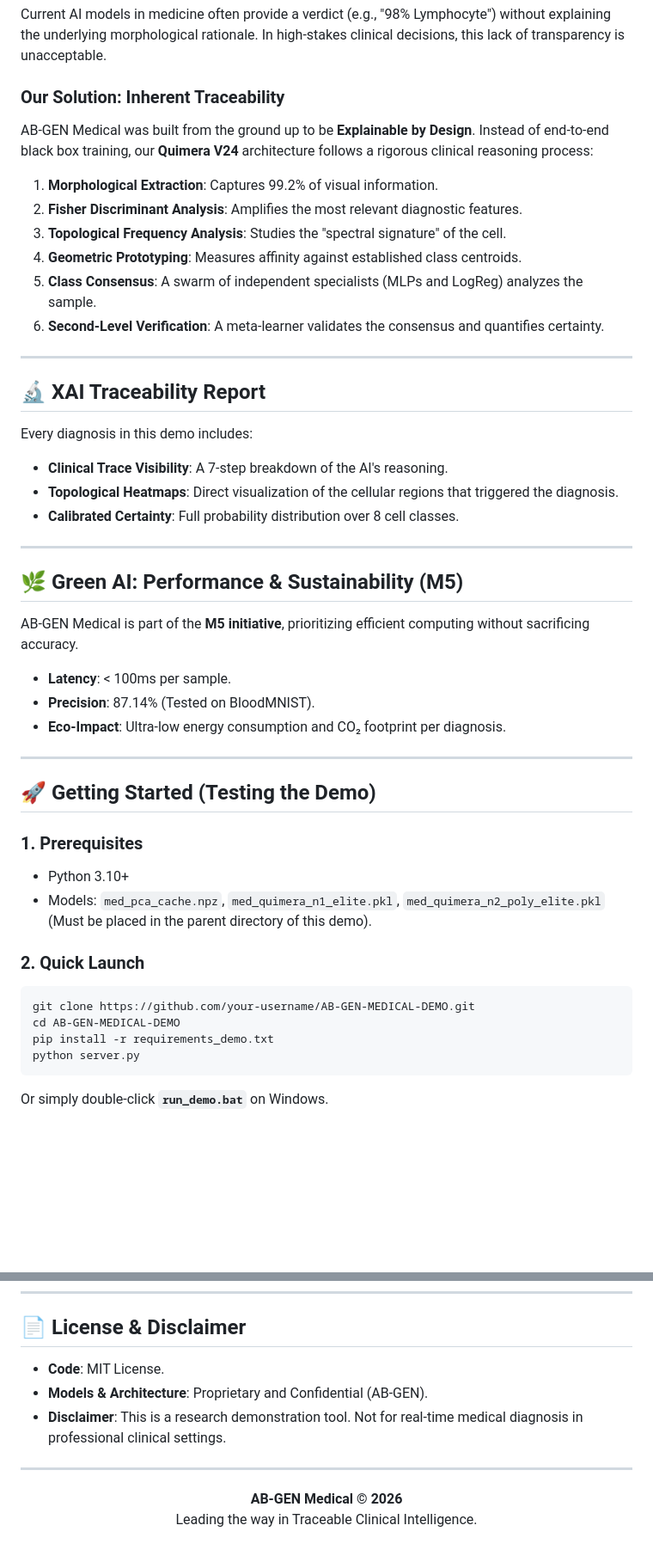
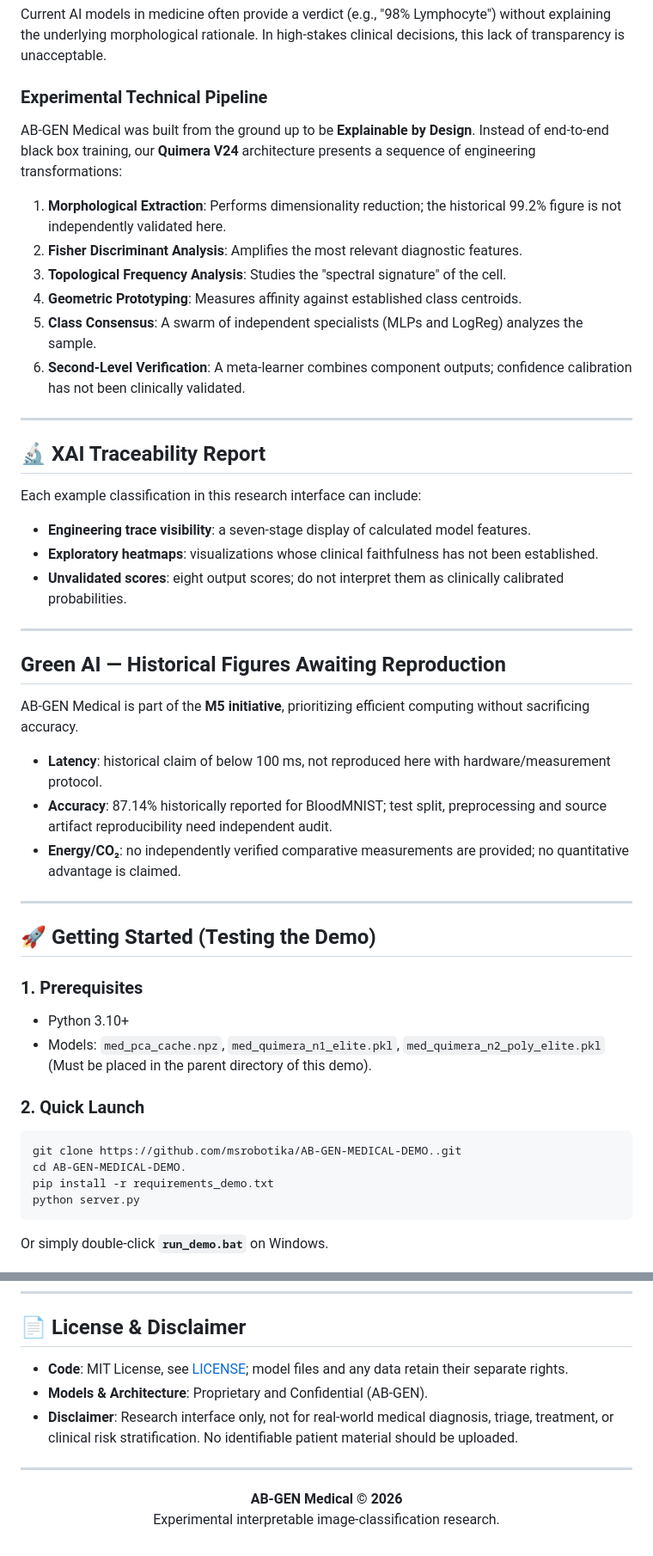
Before and after one commit to msrobotika/AB-GEN-MEDICAL-DEMO., a Markdown page: README.md, 2 parts joined by grey strips. Shown at 86% size. Rendered like a GitHub page; blank space fills up the shorter version.

Commit message:
docs(medical): replace unvalidated diagnosis/accuracy claims with explicit experimental scope

````diff
--- a/README.md
+++ b/README.md
@@ -17,30 +20,30 @@ The adoption of Artificial Intelligence in clinical environments is often hinder
 ## 💡 The Problem: Medical "Black Boxes"
 Current AI models in medicine often provide a verdict (e.g., "98% Lymphocyte") without explaining the underlying morphological rationale. In high-stakes clinical decisions, this lack of transparency is unacceptable.
 
-### Our Solution: Inherent Traceability
-AB-GEN Medical was built from the ground up to be **Explainable by Design**. Instead of end-to-end black box training, our **Quimera V24** architecture follows a rigorous clinical reasoning process:
-1. **Morphological Extraction**: Captures 99.2% of visual information.
+### Experimental Technical Pipeline
+AB-GEN Medical was built from the ground up to be **Explainable by Design**. Instead of end-to-end black box training, our **Quimera V24** architecture presents a sequence of engineering transformations:
+1. **Morphological Extraction**: Performs dimensionality reduction; the historical 99.2% figure is not independently validated here.
 2. **Fisher Discriminant Analysis**: Amplifies the most relevant diagnostic features.
 3. **Topological Frequency Analysis**: Studies the "spectral signature" of the cell.
 4. **Geometric Prototyping**: Measures affinity against established class centroids.
 5. **Class Consensus**: A swarm of independent specialists (MLPs and LogReg) analyzes the sample.
-6. **Second-Level Verification**: A meta-learner validates the consensus and quantifies certainty.
+6. **Second-Level Verification**: A meta-learner combines component outputs; confidence calibration has not been clinically validated.
 
 ---
 
 ## 🔬 XAI Traceability Report
-Every diagnosis in this demo includes:
-- **Clinical Trace Visibility**: A 7-step breakdown of the AI's reasoning.
-- **Topological Heatmaps**: Direct visualization of the cellular regions that triggered the diagnosis.
-- **Calibrated Certainty**: Full probability distribution over 8 cell classes.
+Each example classification in this research interface can include:
+- **Engineering trace visibility**: a seven-stage display of calculated model features.
+- **Exploratory heatmaps**: visualizations whose clinical faithfulness has not been established.
+- **Unvalidated scores**: eight output scores; do not interpret them as clinically calibrated probabilities.
 
 ---
 
-## 🌿 Green AI: Performance & Sustainability (M5)
+## Green AI — Historical Figures Awaiting Reproduction
 AB-GEN Medical is part of the **M5 initiative**, prioritizing efficient computing without sacrificing accuracy.
-- **Latency**: < 100ms per sample.
-- **Precision**: 87.14% (Tested on BloodMNIST).
-- **Eco-Impact**: Ultra-low energy consumption and CO₂ footprint per diagnosis.
+- **Latency**: historical claim of below 100 ms, not reproduced here with hardware/measurement protocol.
+- **Accuracy**: 87.14% historically reported for BloodMNIST; test split, preprocessing and source artifact reproducibility need independent audit.
+- **Energy/CO₂**: no independently verified comparative measurements are provided; no quantitative advantage is claimed.
 
 ---
 
@@ -52,8 +55,8 @@ AB-GEN Medical is part of the **M5 initiative**, prioritizing efficient computin
 
 ### 2. Quick Launch
 ```bash
-git clone https://github.com/your-username/AB-GEN-MEDICAL-DEMO.git
-cd AB-GEN-MEDICAL-DEMO
+git clone https://github.com/msrobotika/AB-GEN-MEDICAL-DEMO..git
+cd AB-GEN-MEDICAL-DEMO.
 pip install -r requirements_demo.txt
 python server.py
 ```
@@ -73,13 +76,13 @@ The engine consists of a "Blind Inference" pipeline separated from the training
 ---
 
 ## 📄 License & Disclaimer
-- **Code**: MIT License.
+- **Code**: MIT License, see [LICENSE](LICENSE); model files and any data retain their separate rights.
 - **Models & Architecture**: Proprietary and Confidential (AB-GEN).
-- **Disclaimer**: This is a research demonstration tool. Not for real-time medical diagnosis in professional clinical settings.
+- **Disclaimer**: Research interface only, not for real-world medical diagnosis, triage, treatment, or clinical risk stratification. No identifiable patient material should be uploaded.
 
 ---
 
 <p align="center">
   <strong>AB-GEN Medical © 2026</strong><br>
-  Leading the way in Traceable Clinical Intelligence.
+  Experimental interpretable image-classification research.
 </p>
````
Also changed, not shown: other parts of README.md (+6 -3 lines).
